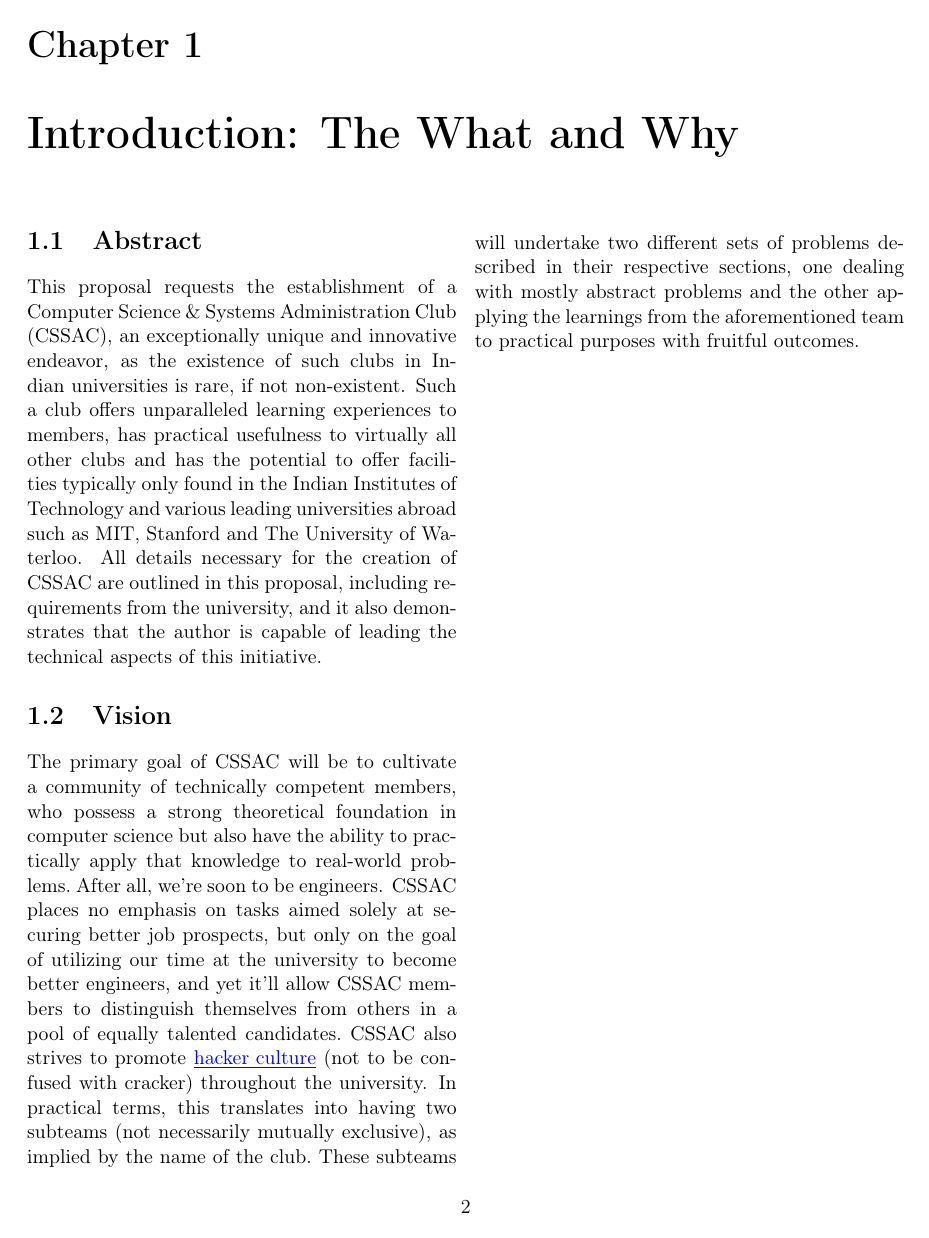
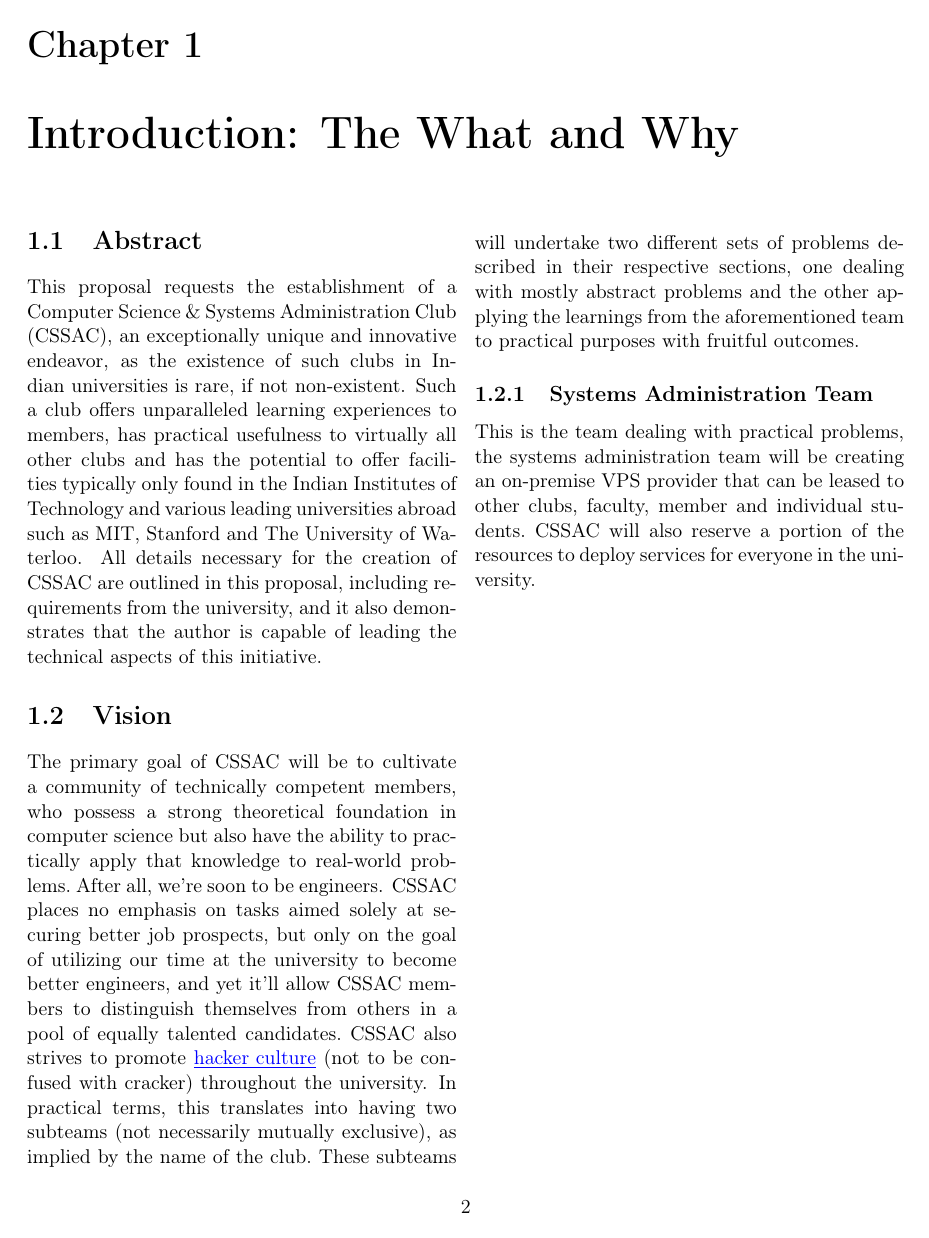
Before and after one commit to csc-usar/proposal, a LaTeX book (src/proposal.tex): page 3 of 3. Compiled offline with pdfLaTeX.

Commit message:
init systems administration team subsection

```diff
--- a/src/proposal.tex
+++ b/src/proposal.tex
@@ -56,4 +56,10 @@
     name of the club.\ These subteams will undertake two different sets of problems described in their respective
     sections, one dealing with mostly abstract problems and the other applying the learnings from the aforementioned
     team to practical purposes with fruitful outcomes.
+
+    \subsection{Systems Administration Team}\label{subsec:the-systems-administration-team}
+    This is the team dealing with practical problems, the systems administration team will be creating an on-premise
+    VPS provider that can be leased to other clubs, faculty, member and individual students.\ CSSAC will also reserve a
+    portion of the resources to deploy services for everyone in the university.
+
 \end{document}
```
